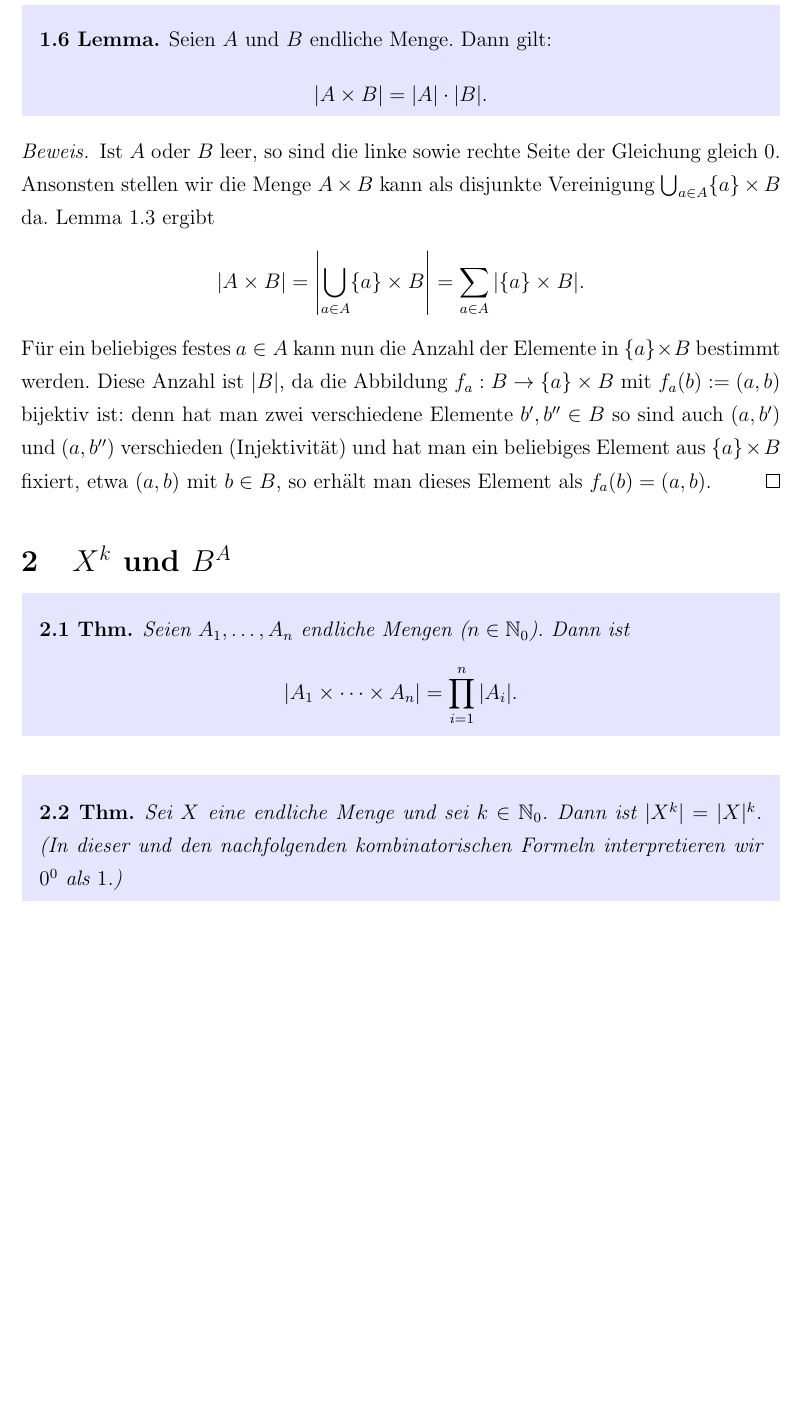
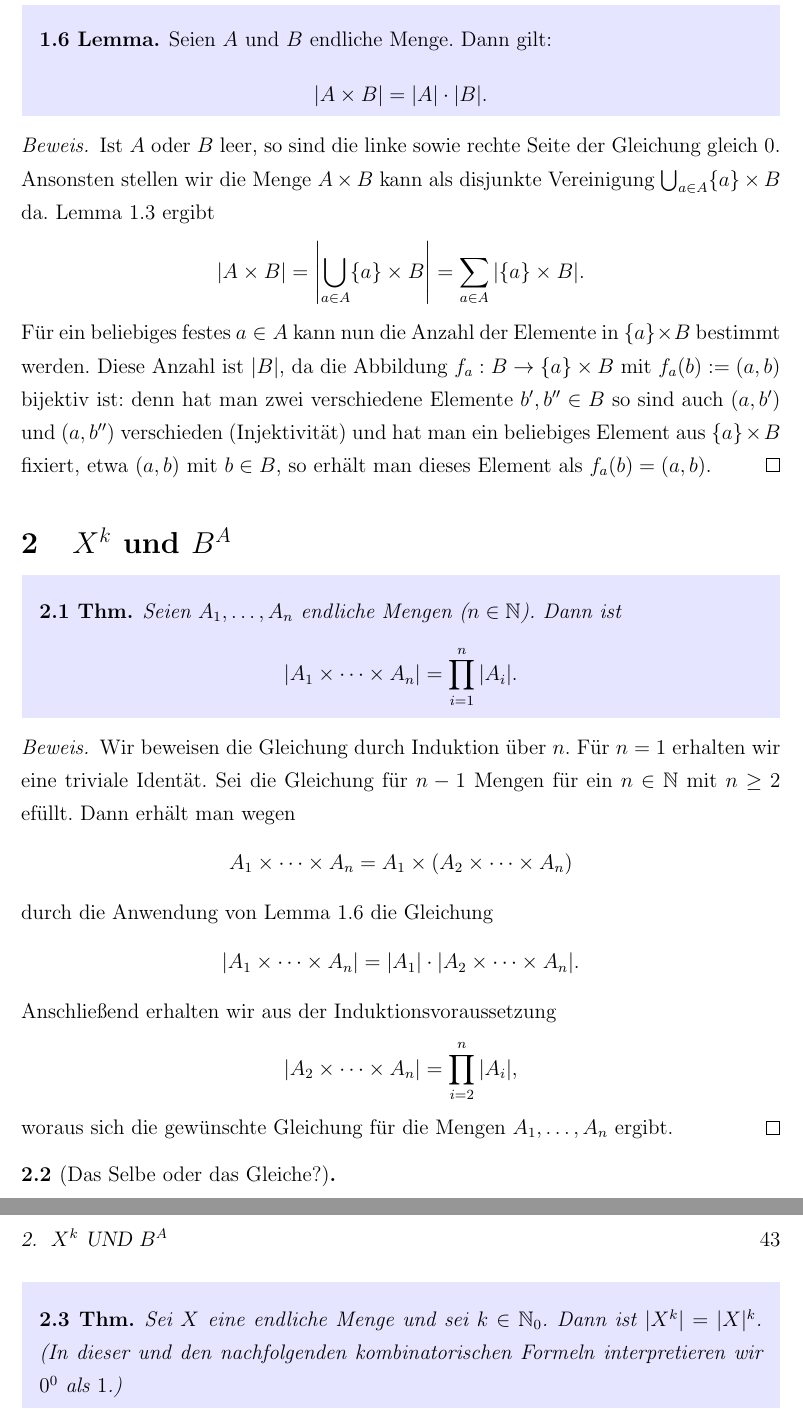
Before and after one commit to gaverkov/it1_diskrete_mathematik, a LaTeX book (it1.tex, which reads kapitel2.tex): part of page 42 of 43 before the commit and two parts of pages 42 and 43 of 44 after it, the two joined at a grey line, cut so that both start at the same text, the shorter picture padded with empty space. Compiled offline with pdfLaTeX.

Commit message:
kombinatorik produkt belieiger anzahl von mengen

```diff
--- a/kapitel2.tex
+++ b/kapitel2.tex
@@ -67,7 +67,7 @@
 	Die Intuition hinter Lemma~\ref{lem:inkl:exkl:2} ist: wir zählen alle Elemente in $A$ sowie $B$ ab. Dadurch werden die Elemente in $A \cap B$ doppelt abgezählt. Wir sollen also die Anzahl der Elemente in $A \cap B$ abbziehen, um auf die Anzahl der Elemente in $A \cup B$ zu kommen.
 \end{bem}
 
-\begin{lem}
+\begin{lem} \label{lem:anzahl:prod:2}
 	Seien $A$ und $B$ endliche Menge. Dann gilt:
 	\[
 		|A \times B| = |A| \cdot |B|.
@@ -85,12 +85,31 @@
 \section{$X^k$ und $B^A$}
 
 \begin{thm}
-	Seien $A_1,\ldots, A_n$ endliche Mengen ($n \in \N_0$). Dann ist
+	Seien $A_1,\ldots, A_n$ endliche Mengen ($n \in \N$). Dann ist
 	\[
 		|A_1 \times \cdots \times A_n|  = \prod_{i=1}^n |A_i|.
 	\]
 \end{thm}
+\begin{proof}
+	Wir beweisen die Gleichung durch Induktion über $n$.
+	Für $n=1$ erhalten wir eine triviale Identät. Sei die Gleichung für $n-1$ Mengen für ein $n \in \N$ mit $n \ge 2$ efüllt. Dann erhält man wegen
+	\[
+			A_1 \times \cdots \times A_n = A_1 \times (A_2 \times \cdots \times A_n)
+	\]
+	durch die Anwendung von Lemma~\ref{lem:anzahl:prod:2} die Gleichung
+	\[
+		|A_1 \times \cdots \times A_n | = |A_1| \cdot |A_2 \times \cdots \times A_n|.
+	\]
+	Anschließend erhalten wir aus der Induktionsvoraussetzung
+	\[
+		|A_2 \times \cdots \times A_n| = \prod_{i=2}^n |A_i|,
+	\]
+	woraus sich die gewünschte Gleichung für die Mengen $A_1,\ldots,A_n$ ergibt.
+\end{proof}
 
+\begin{bem}[Das Selbe oder das Gleiche?]
+
+\end{bem}
 
 \begin{thm}
 	Sei $X$ eine endliche Menge und sei $k \in \N_0$. Dann ist $|X^k| = |X|^k$. (In dieser und den nachfolgenden kombinatorischen Formeln interpretieren wir $0^0$ als $1$.)
```
